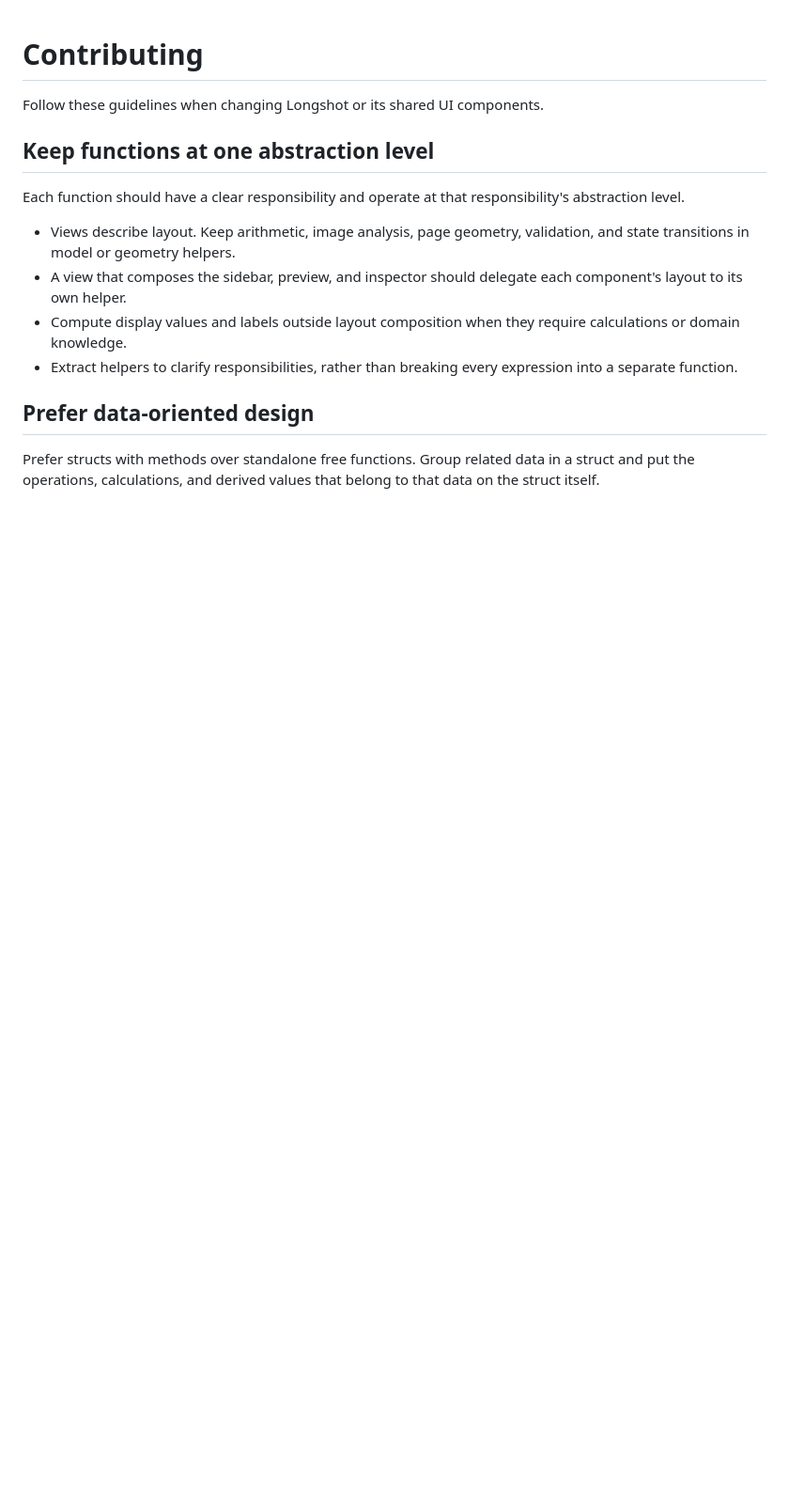
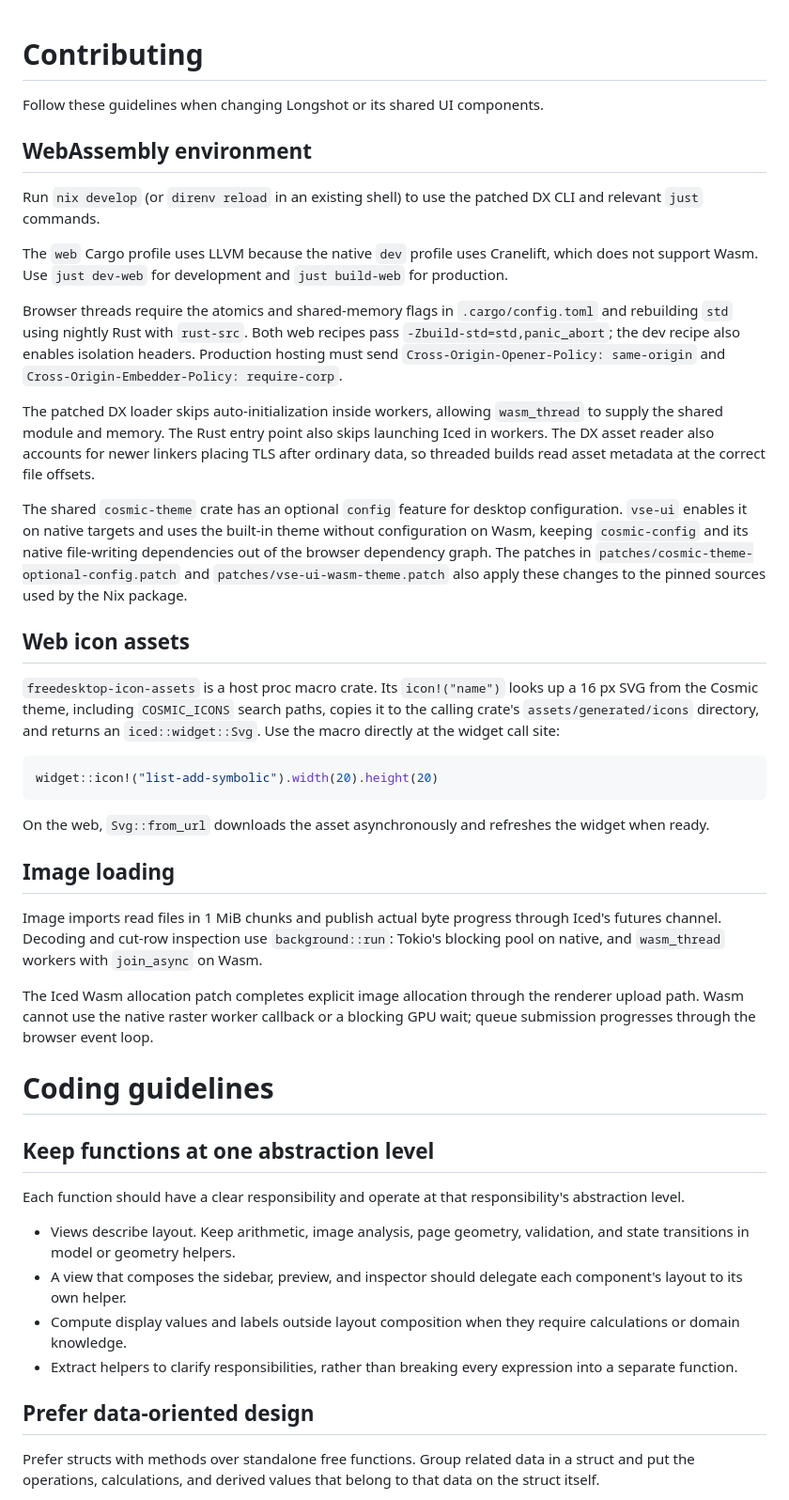
Before and after one commit to JustSimplyKyle/pagecut, a Markdown page: CONTRIBUTING.md, the part around the change. Shown at 94% size. GitHub-like rendering; blank space fills up the shorter version.

````diff
--- a/CONTRIBUTING.md
+++ b/CONTRIBUTING.md
@@ -2,6 +2,58 @@
 
 Follow these guidelines when changing Longshot or its shared UI components.
 
+## WebAssembly environment
+
+Run `nix develop` (or `direnv reload` in an existing shell) to use the patched
+DX CLI and relevant `just` commands.
+
+The `web` Cargo profile uses LLVM because the native `dev` profile uses
+Cranelift, which does not support Wasm. Use `just dev-web` for development and `just build-web`
+for production.
+
+Browser threads require the atomics and shared-memory flags in `.cargo/config.toml`
+and rebuilding `std` using nightly Rust with `rust-src`. Both web recipes pass
+`-Zbuild-std=std,panic_abort`; the dev recipe also enables isolation headers.
+Production hosting must send `Cross-Origin-Opener-Policy: same-origin` and
+`Cross-Origin-Embedder-Policy: require-corp`.
+
+The patched DX loader skips auto-initialization inside workers, allowing
+`wasm_thread` to supply the shared module and memory. The Rust entry point also skips launching Iced in workers.
+The DX asset reader also accounts for newer linkers placing TLS after ordinary
+data, so threaded builds read asset metadata at the correct file offsets.
+
+The shared `cosmic-theme` crate has an optional `config` feature for desktop
+configuration. `vse-ui` enables it on native targets and uses the built-in
+theme without configuration on Wasm, keeping `cosmic-config` and its native
+file-writing dependencies out of the browser dependency graph. The patches in
+`patches/cosmic-theme-optional-config.patch` and `patches/vse-ui-wasm-theme.patch`
+also apply these changes to the pinned sources used by the Nix package.
+
+## Web icon assets
+
+`freedesktop-icon-assets` is a host proc macro crate. Its `icon!("name")`
+looks up a 16 px SVG from the Cosmic theme, including `COSMIC_ICONS` search
+paths, copies it to the calling crate's `assets/generated/icons` directory,
+and returns an `iced::widget::Svg`. Use the macro directly at the widget call site:
+
+```rust
+widget::icon!("list-add-symbolic").width(20).height(20)
+```
+
+On the web, `Svg::from_url` downloads the asset asynchronously and refreshes the widget when ready.
+
+## Image loading
+
+Image imports read files in 1 MiB chunks and publish actual byte progress through
+Iced's futures channel. Decoding and cut-row inspection use `background::run`:
+Tokio's blocking pool on native, and `wasm_thread` workers with `join_async` on
+Wasm.
+
+The Iced Wasm allocation patch completes explicit image allocation through the
+renderer upload path. Wasm cannot use the native raster worker callback or a
+blocking GPU wait; queue submission progresses through the browser event loop.
+
+# Coding guidelines
 ## Keep functions at one abstraction level
 
 Each function should have a clear responsibility and operate at that responsibility's abstraction level.
````
Also changed, not shown: README.md (added, +69 -0 lines).
